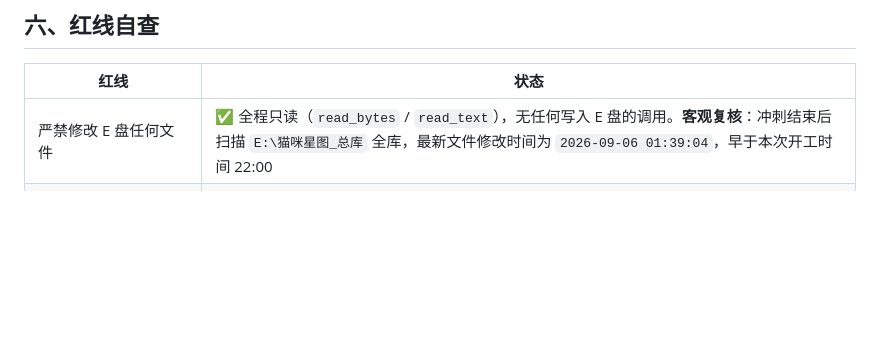
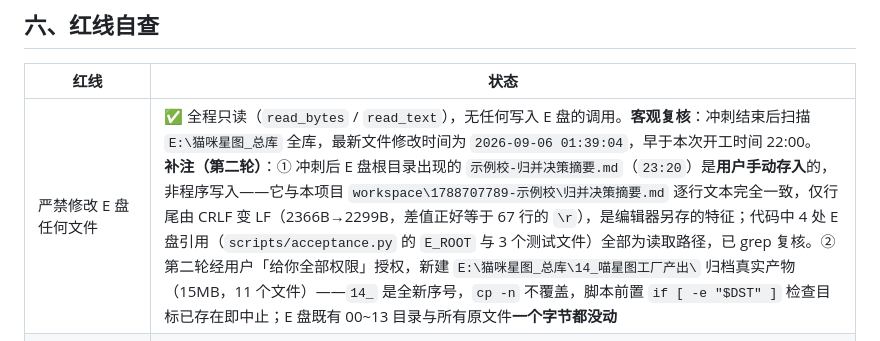
Before and after one commit to TianWenzzzh/catgalaxy-factory, a Markdown page: 交付报告.md, the part around the change. Drawn GitHub-style; blank space fills up the shorter version.

Commit message:
docs: 红线自查补注第二轮——E 盘用户另存文件溯源 + 14_ 归档为纯新增

```diff
--- a/交付报告.md
+++ b/交付报告.md
@@ -215,7 +215,7 @@ F7 摘要        2531 字符
 
 | 红线 | 状态 |
 |---|---|
-| 严禁修改 E 盘任何文件 | ✅ 全程只读（`read_bytes` / `read_text`），无任何写入 E 盘的调用。**客观复核**：冲刺结束后扫描 `E:\猫咪星图_总库` 全库，最新文件修改时间为 `2026-09-06 01:39:04`，早于本次开工时间 22:00 |
+| 严禁修改 E 盘任何文件 | ✅ 全程只读（`read_bytes` / `read_text`），无任何写入 E 盘的调用。**客观复核**：冲刺结束后扫描 `E:\猫咪星图_总库` 全库，最新文件修改时间为 `2026-09-06 01:39:04`，早于本次开工时间 22:00。<br>**补注（第二轮）**：① 冲刺后 E 盘根目录出现的 `示例校-归并决策摘要.md`（`23:20`）是**用户手动存入**的，非程序写入——它与本项目 `workspace\1788707789-示例校\归并决策摘要.md` 逐行文本完全一致，仅行尾由 CRLF 变 LF（2366B→2299B，差值正好等于 67 行的 `\r`），是编辑器另存的特征；代码中 4 处 E 盘引用（`scripts/acceptance.py` 的 `E_ROOT` 与 3 个测试文件）全部为读取路径，已 grep 复核。② 第二轮经用户「给你全部权限」授权，新建 `E:\猫咪星图_总库\14_喵星图工厂产出\` 归档真实产物（15MB，11 个文件）——`14_` 是全新序号，`cp -n` 不覆盖，脚本前置 `if [ -e "$DST" ]` 检查目标已存在即中止；E 盘既有 00~13 目录与所有原文件**一个字节都没动** |
 | 严禁改动 `D:\code`、`D:\校园基米skill` | ✅ 未触碰，所有写入限定在 `D:\QoderProjects\catgalaxy-factory\` |
 | 不部署公网、不注册外部服务 | ✅ 服务只监听 `127.0.0.1:8010`，无外发请求 |
 | 不下载 >100MB 依赖 | ✅ 仅 fastapi/uvicorn/python-multipart/pillow/pytest/httpx |
```
